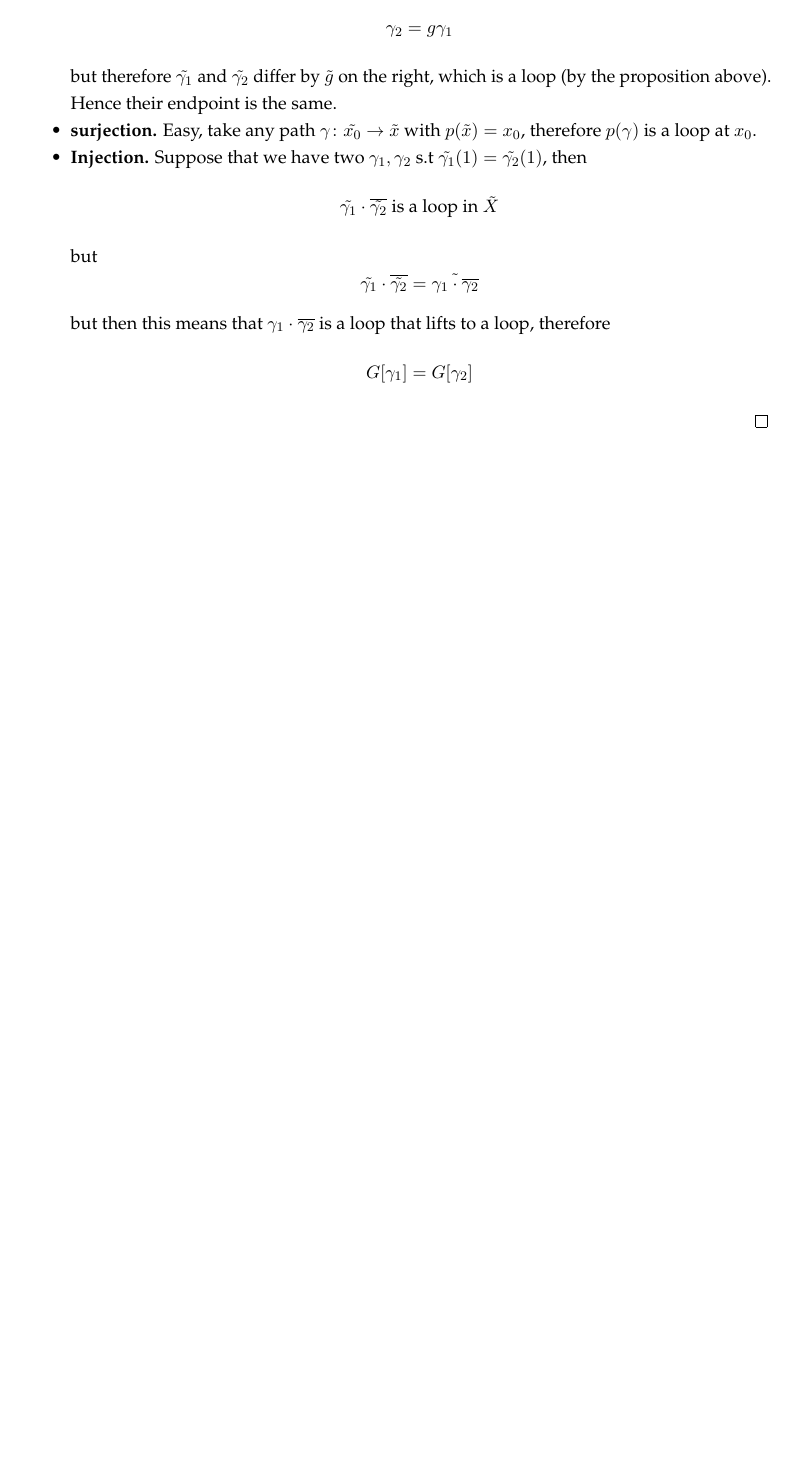
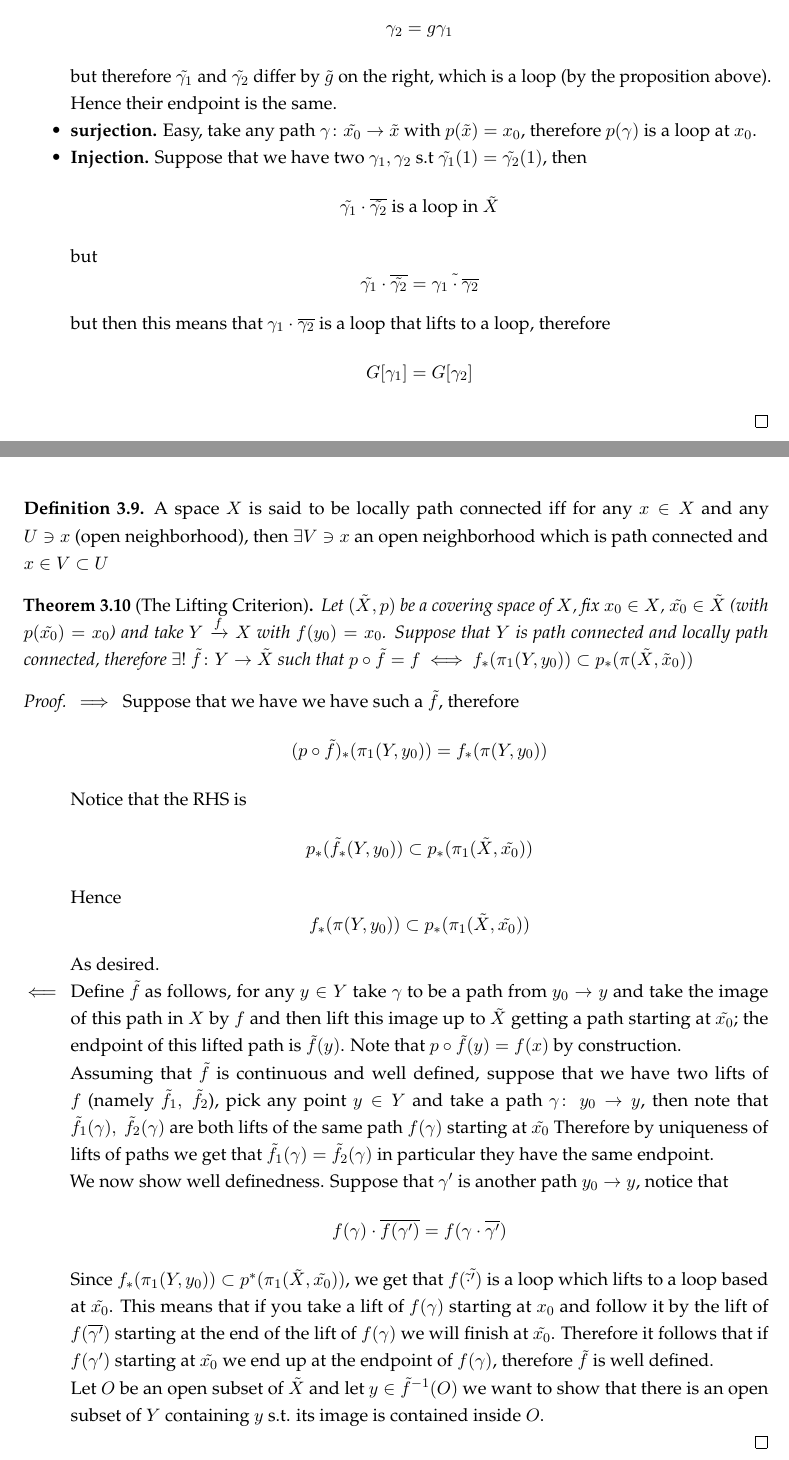
Before and after one commit to gkhater/Algebraic-topology, a LaTeX document (notes.tex): part of page 33 of 33 before the commit and two parts of pages 33 and 34 of 34 after it, the two joined at a grey line, cut so that both start at the same text, the shorter picture padded with empty space. Compiled offline with pdfLaTeX.

Commit message:
The lifting criterion

```diff
--- a/notes.tex
+++ b/notes.tex
@@ -1744,4 +1744,49 @@ We have already proven the following proposition:
     \end{itemize}
 \end{proof}
 
+\begin{definition}
+    A space $X$ is said to be locally path connected iff for any $x \in X$ and any $U \ni x$ (open neighborhood), then $\exists V \ni x$
+    an open neighborhood which is path connected and $x \in V \subset U$
+\end{definition}
+
+\begin{theorem}[The Lifting Criterion]
+    Let $(\tilde{X}, p)$ be a covering space of $X$, fix $x_0 \in X$, $\tilde{x_0} \in \tilde{X}$ (with $p(\tilde{x_0}) = x_0$) and
+    take $Y \xrightarrow{f} X$ with $f(y_0) = x_0$. Suppose that $Y$ is path connected and locally path connected, therefore
+    $\exists ! \ \tilde{f} \colon Y \to \tilde{X}$ such that $p \circ \tilde{f} = f$ $\iff$ $f_*(\pi_1(Y,y_0)) \subset p_*(\pi(\tilde{X}, \tilde{x}_0))$
+\end{theorem}
+
+\begin{proof}
+    \begin{itemize}
+        \item[$\implies$] Suppose that we have we have such a $\tilde{f}$, therefore
+        $$(p \circ \tilde{f})_* (\pi_1(Y,y_0)) = f_*(\pi(Y,y_0))$$
+        Notice that the RHS is
+        \begin{align*}
+            p_*(\tilde{f}_*(Y, y_0)) \subset p_*(\pi_1(\tilde{X}, \tilde{x_0}))
+        \end{align*}
+        Hence
+        $$f_*(\pi(Y,y_0)) \subset p_*(\pi_1(\tilde{X}, \tilde{x_0}))$$
+        As desired.
+
+        \item[$\impliedby$] Define $\tilde{f}$ as follows, for any $y \in Y$ take $\gamma$ to be a path from $y_0 \to y$ and take the image
+        of this path in $X$ by $f$ and then lift this image up to $\tilde{X}$ getting a path starting at $\tilde{x_0}$; the endpoint of this lifted path
+        is $\tilde{f}(y)$. Note that $p \circ \tilde{f} (y) = f(x)$ by construction.
+
+        Assuming that $\tilde{f}$ is continuous and well defined, suppose that we have two lifts of $f$ (namely $\tilde{f}_1, \ \tilde{f}_2$),
+        pick any point $y \in Y$ and take a path $\gamma \colon \ y_0 \to y$, then note that $\tilde{f}_1(\gamma), \ \tilde{f}_2(\gamma)$ are both lifts
+        of the same path $f(\gamma)$ starting at $\tilde{x_0}$ Therefore by uniqueness of lifts of paths we get that $\tilde{f}_1 (\gamma) = \tilde{f}_2 (\gamma)$ in particular they have the
+        same endpoint.
+
+        We now show well definedness. Suppose that ${\gamma}'$ is another path $y_0 \to y$, notice that
+        $$f(\gamma) \cdot \overline{f(\gamma')} = f(\gamma \cdot \overline{\gamma'})$$
+        Since $f_*(\pi_1(Y,y_0)) \subset p^*(\pi_1(\tilde{X}, \tilde{x_0}))$, we get that
+        $f(\tilde \cdot \tilde')$ is a loop which lifts to a loop based at $\tilde{x_0}$. This means that if you take a lift
+        of $f(\gamma)$ starting at $x_0$ and follow it by the lift of $f(\overline{\gamma'})$ starting at the end of the lift of
+        $f(\gamma)$ we will finish at $\tilde{x_0}$. Therefore it follows that if $f(\gamma')$ starting at $\tilde{x_0}$ we end up at the
+        endpoint of $f(\gamma)$, therefore $\tilde{f}$ is well defined.
+
+        Let $O$ be an open subset of $\tilde{X}$ and let $y \in \tilde{f}^{-1}(O)$ we want to show that there is an open subset of $Y$ containing
+        $y$ s.t. its image is contained inside $O$.
+    \end{itemize}
+\end{proof}
+
 \end{document}
```
